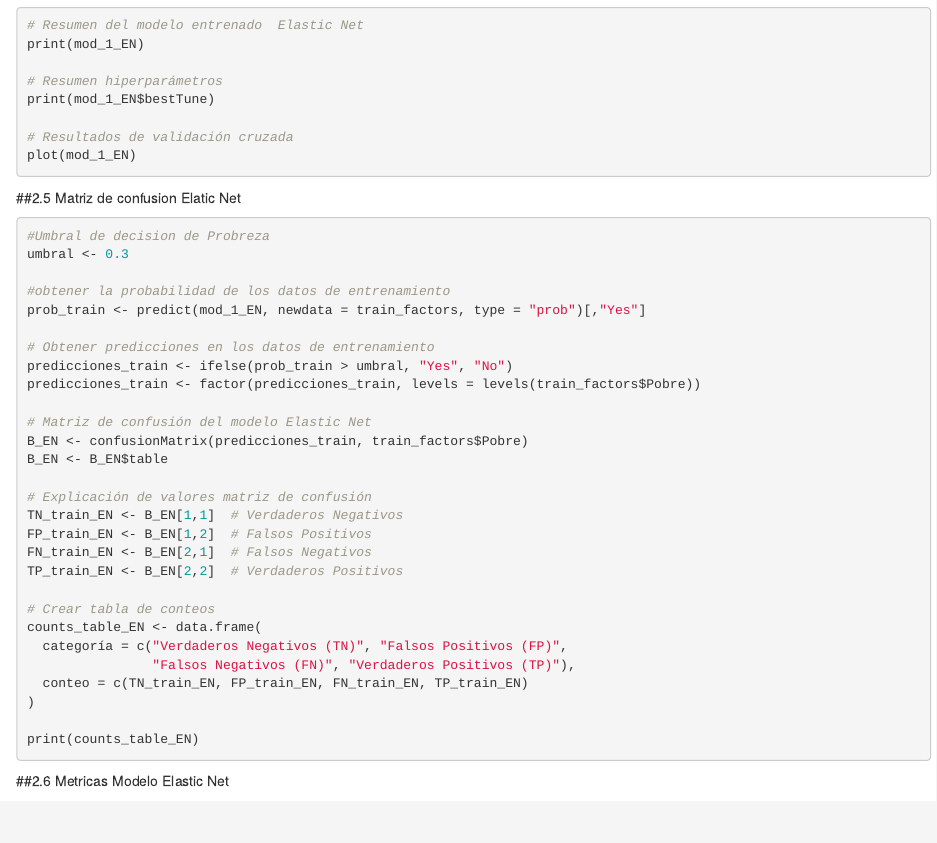
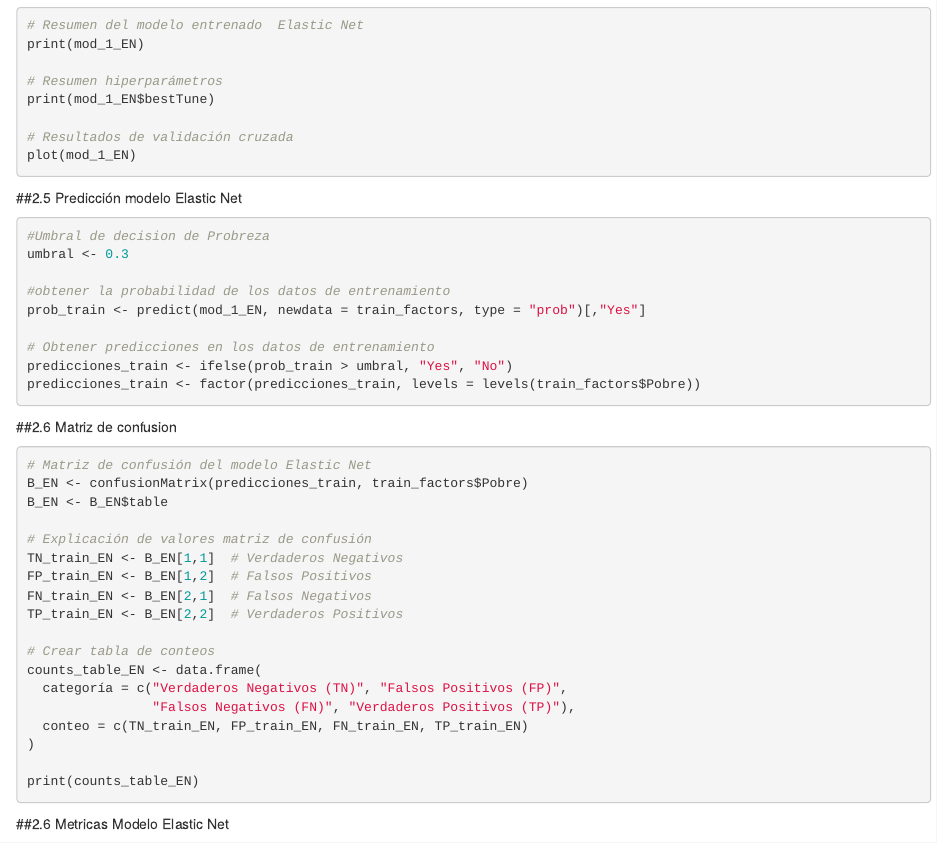
Before and after one commit to GeorgeWton1986/T2_BDML, an R Markdown document (02_Script/T2_BDML_G4_V2.Rmd): the page in a window 1100 px wide, from 6810 px down. Rendered offline with R 4.5, knitr and Pandoc, with nearby package versions; the code chunks are not run, so their results and figures are left out.

Commit message:
Separacion de temas

````diff
--- a/02_Script/T2_BDML_G4_V2.Rmd
+++ b/02_Script/T2_BDML_G4_V2.Rmd
@@ -395,7 +395,7 @@ plot(mod_1_EN)
 
 ```
 
-##2.5 Matriz de confusion Elatic Net
+##2.5 Predicción modelo Elastic Net
 ```{r}
 #Umbral de decision de Probreza
 umbral <- 0.3
@@ -407,6 +407,11 @@ prob_train <- predict(mod_1_EN, newdata = train_factors, type = "prob")[,"Yes"]
 predicciones_train <- ifelse(prob_train > umbral, "Yes", "No")
 predicciones_train <- factor(predicciones_train, levels = levels(train_factors$Pobre))
 
+
+
+```
+##2.6 Matriz de confusion
+```{r}
 # Matriz de confusión del modelo Elastic Net
 B_EN <- confusionMatrix(predicciones_train, train_factors$Pobre)
 B_EN <- B_EN$table
````
Also changed, not shown: 02_Script/T2_BDML_G4_V2.Rmd (1 more changed lines), 1 other file.
